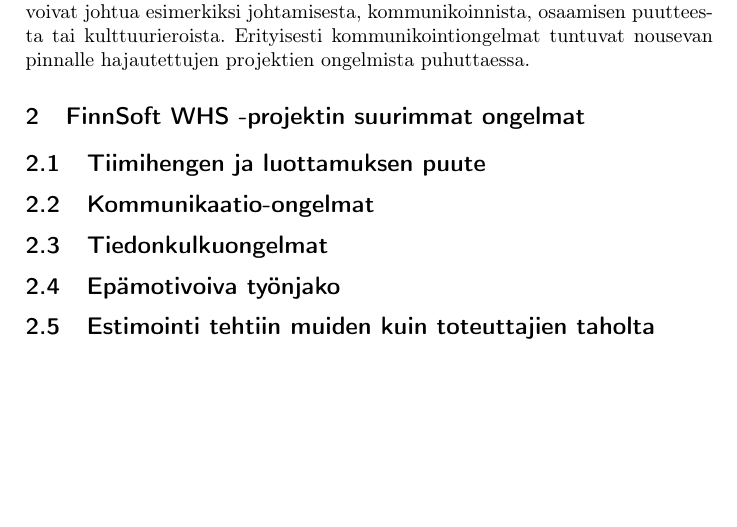
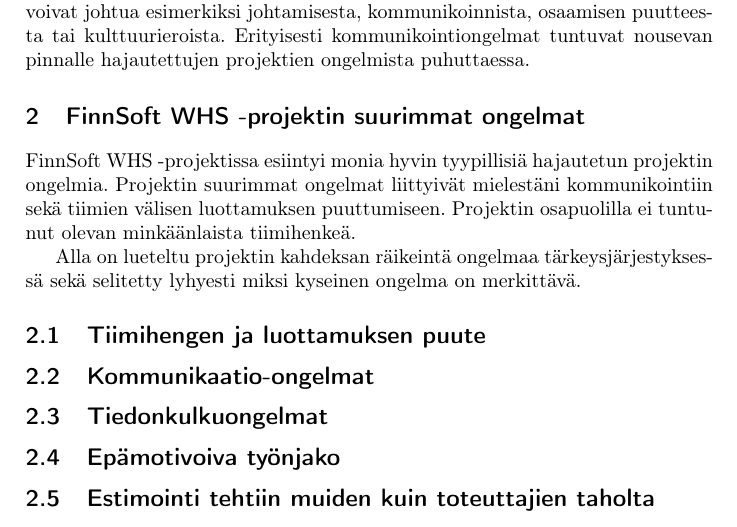
Before and after one commit to rap1ds-testing/new31, a LaTeX document (dippa.tex): part of the page, cut so that both start at the same text, the shorter picture padded with empty space. Compiled offline with pdfLaTeX.

Commit message:
"Update"

```diff
--- a/dippa.tex
+++ b/dippa.tex
@@ -32,7 +32,9 @@
 
 \section{FinnSoft WHS -projektin suurimmat ongelmat}
 
+FinnSoft WHS -projektissa esiintyi monia hyvin tyypillisiä hajautetun projektin ongelmia. Projektin suurimmat ongelmat liittyivät mielestäni kommunikointiin sekä tiimien välisen luottamuksen puuttumiseen. Projektin osapuolilla ei tuntunut olevan minkäänlaista tiimihenkeä.
 
+Alla on lueteltu projektin kahdeksan räikeintä ongelmaa tärkeysjärjestyksessä sekä selitetty lyhyesti miksi kyseinen ongelma on merkittävä.
 
 % Tuotteen omistaja Ruotsissa
 % Spesifikaattien kommunikointi toteuttajille
```
